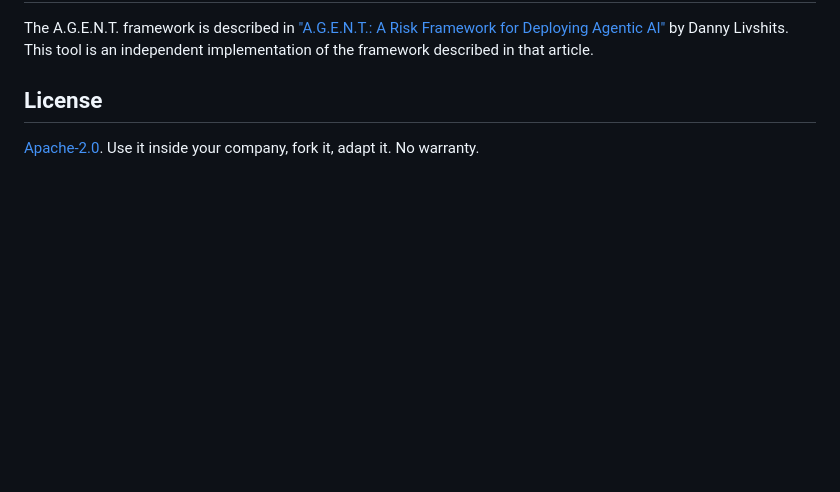
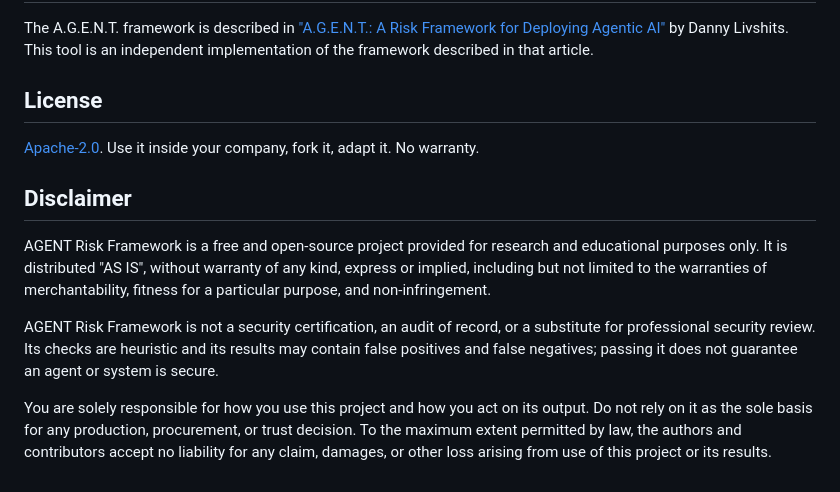
Before and after one commit to dannyliv/AGENT-Risk-Framework, a Markdown page: README.md, the part around the change. Rendered like a GitHub page; blank space fills up the shorter version.

Commit message:
docs: add research-purposes / no-liability disclaimer

```diff
--- a/README.md
+++ b/README.md
@@ -137,3 +137,11 @@ The A.G.E.N.T. framework is described in ["A.G.E.N.T.: A Risk Framework for Depl
 ## License
 
 [Apache-2.0](LICENSE). Use it inside your company, fork it, adapt it. No warranty.
+
+## Disclaimer
+
+AGENT Risk Framework is a free and open-source project provided for research and educational purposes only. It is distributed "AS IS", without warranty of any kind, express or implied, including but not limited to the warranties of merchantability, fitness for a particular purpose, and non-infringement.
+
+AGENT Risk Framework is not a security certification, an audit of record, or a substitute for professional security review. Its checks are heuristic and its results may contain false positives and false negatives; passing it does not guarantee an agent or system is secure.
+
+You are solely responsible for how you use this project and how you act on its output. Do not rely on it as the sole basis for any production, procurement, or trust decision. To the maximum extent permitted by law, the authors and contributors accept no liability for any claim, damages, or other loss arising from use of this project or its results.
```
